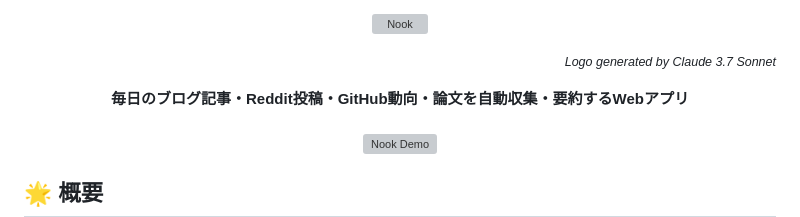
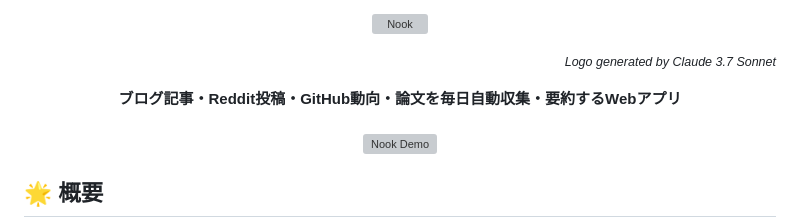
Before and after one commit to yuru-sha/nook, a Markdown page: README.md, the part around the change. Rendered like a GitHub page; grey boxes are pictures that could not be loaded.

```diff
--- a/README.md
+++ b/README.md
@@ -6,7 +6,7 @@
 <p align="right"><small><i>Logo generated by Claude 3.7 Sonnet</i></small></p>
 
 <p align="center">
-  <b>毎日のブログ記事・Reddit投稿・GitHub動向・論文を自動収集・要約するWebアプリ</b>
+  <b>ブログ記事・Reddit投稿・GitHub動向・論文を毎日自動収集・要約するWebアプリ</b>
   <br>
   <br>
   <img src="assets/screenshots/nook-demo.gif" alt="Nook Demo" width="700">
```
